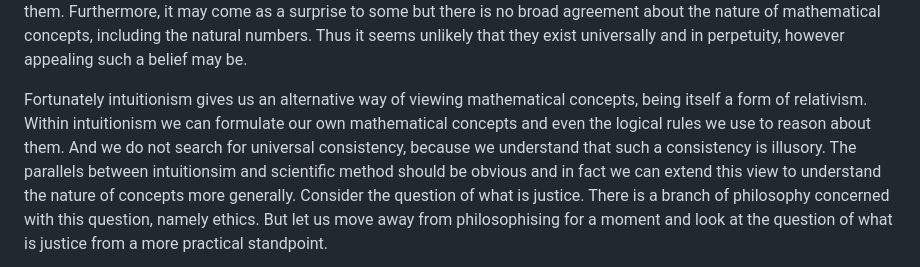
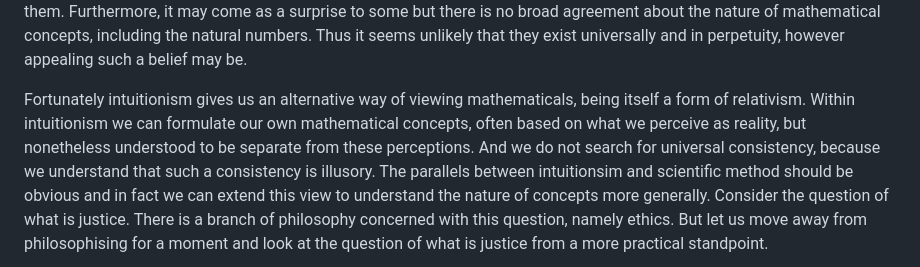
Before and after one commit to djalbat/the-foundations-of-symbolic-reasoning, a Markdown page: introduction.md, the part around the change. GitHub-like rendering.

Commit message:
A little more on intuitionism.

```diff
--- a/introduction.md
+++ b/introduction.md
@@ -58,8 +58,8 @@ We may perceive these concepts in nature but that is not to say that they exist
 Furthermore, it may come as a surprise to some but there is no broad agreement about the nature of mathematical concepts, including the natural numbers.
 Thus it seems unlikely that they exist universally and in perpetuity, however appealing such a belief may be.
 
-Fortunately intuitionism gives us an alternative way of viewing mathematical concepts, being itself a form of relativism.
-Within intuitionism we can formulate our own mathematical concepts and even the logical rules we use to reason about them.
+Fortunately intuitionism gives us an alternative way of viewing mathematicals, being itself a form of relativism.
+Within intuitionism we can formulate our own mathematical concepts, often based on what we perceive as reality, but nonetheless understood to be separate from these perceptions.
 And we do not search for universal consistency, because we understand that such a consistency is illusory.
 The parallels between intuitionsim and scientific method should be obvious and in fact we can extend this view to understand the nature of concepts more generally.
 Consider the question of what is justice.
```
